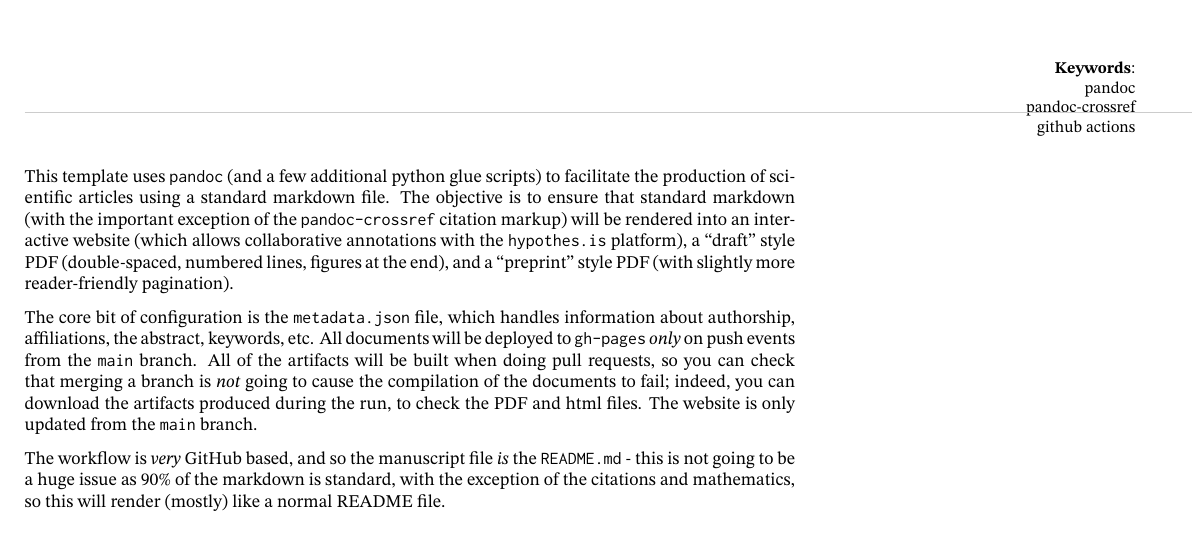
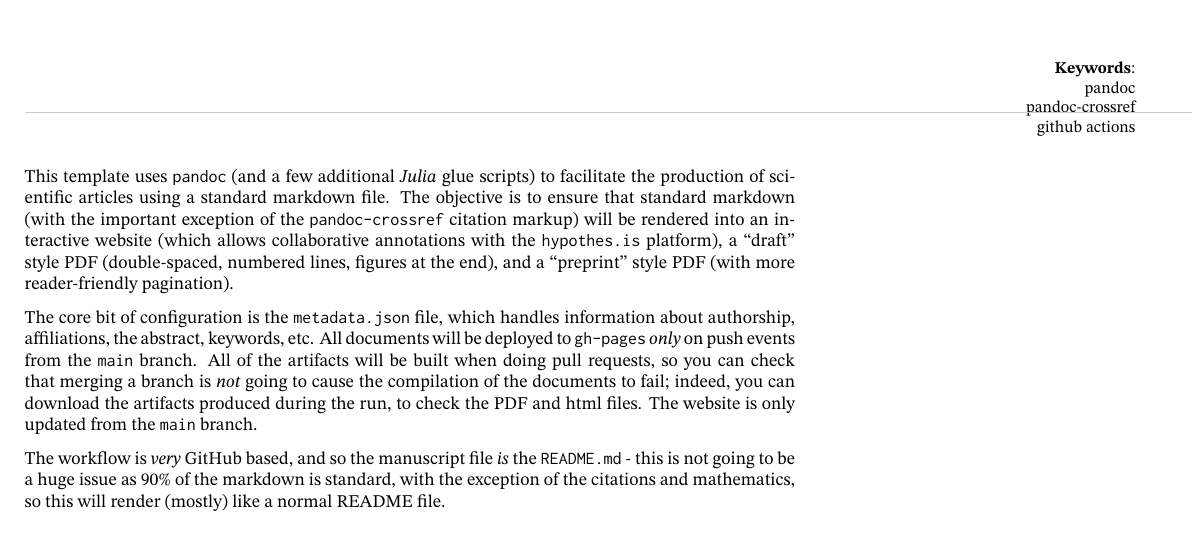
Before and after one commit to PoisotLab/manuscript-template, a LaTeX document (preprint.tex): part of page 1 of 5, cut so that both start at the same text. The pictures show the PDF file preprint.pdf that the author committed with the source.

Commit message:
Deploying to gh-pages from @ PoisotLab/manuscript-template@e2d1f3d8de8f52c9d1227cf237fc2a0b94f8ba4a 🚀

```diff
--- a/preprint.tex
+++ b/preprint.tex
@@ -255,15 +255,15 @@ pandoc\\pandoc-crossref\\github actions\\}
 \makebox[0pt][l]{\colorRule[CCCCCC]{2.0\textwidth}{0.5pt}}
 \vskip 2em
 
-This template uses \texttt{pandoc} (and a few additional python glue
-scripts) to facilitate the production of scientific articles using a
-standard markdown file. The objective is to ensure that standard
+This template uses \texttt{pandoc} (and a few additional \emph{Julia}
+glue scripts) to facilitate the production of scientific articles using
+a standard markdown file. The objective is to ensure that standard
 markdown (with the important exception of the \texttt{pandoc-crossref}
 citation markup) will be rendered into an interactive website (which
 allows collaborative annotations with the \texttt{hypothes.is}
 platform), a ``draft'' style PDF (double-spaced, numbered lines, figures
-at the end), and a ``preprint'' style PDF (with slightly more
-reader-friendly pagination).
+at the end), and a ``preprint'' style PDF (with more reader-friendly
+pagination).
 
 The core bit of configuration is the \texttt{metadata.json} file, which
 handles information about authorship, affiliations, the abstract,
```
Also changed, not shown: draft.tex (+5 -5 lines), draft.pdf, preprint.pdf, 5 other files.
